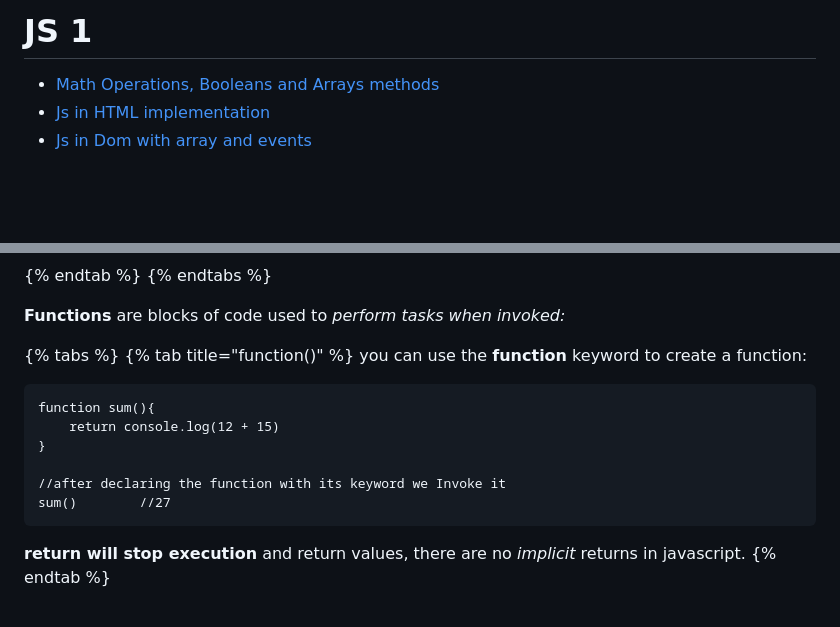
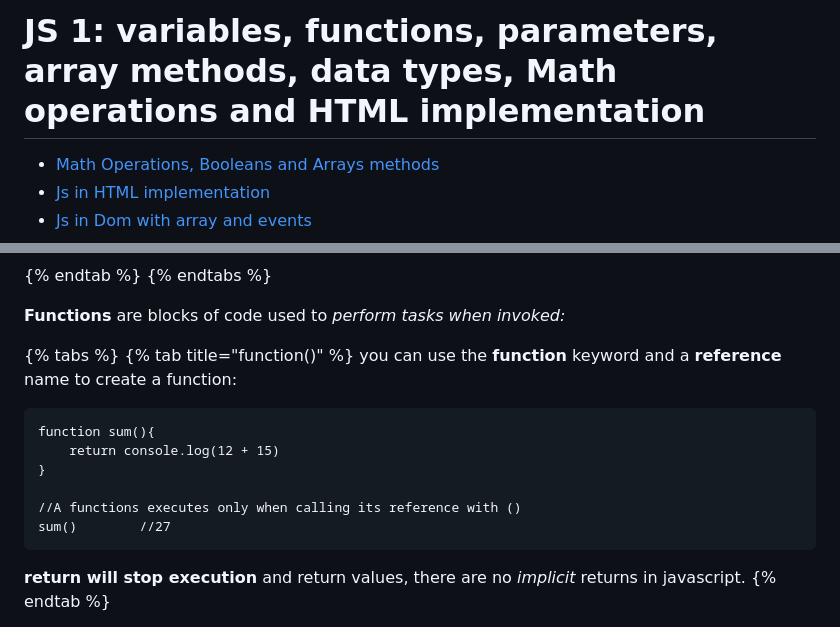
Before and after one commit to Misterlinux/GitBook-experience, a Markdown page: js/js-1.md, 2 parts joined by grey strips. Drawn GitHub-style; blank space fills up the shorter version.

````diff
--- a/js/js-1.md
+++ b/js/js-1.md
@@ -1,4 +1,4 @@
-# JS 1
+# JS 1: variables, functions, parameters, array methods, data types, Math operations  and HTML implementation
 
 * [Math Operations, Booleans and Arrays methods](js-1.md#math-operations-booleans-and-arrays.)
 * [Js in HTML implementation](js-1.md#js-in-html-implementation)
@@ -47,14 +47,14 @@ console.log(UNO + 3)
 
 {% tabs %}
 {% tab title="function()" %}
-you can use the **function** keyword to create a function:
+you can use the **function** keyword and a **reference** name to create a function:
 
 ```
 function sum(){
     return console.log(12 + 15)
 }
 
-//after declaring the function with its keyword we Invoke it
+//A functions executes only when calling its reference with ()
 sum()        //27
 ```
 
````
Also changed, not shown: react/react-1.md (+59 -6 lines).
